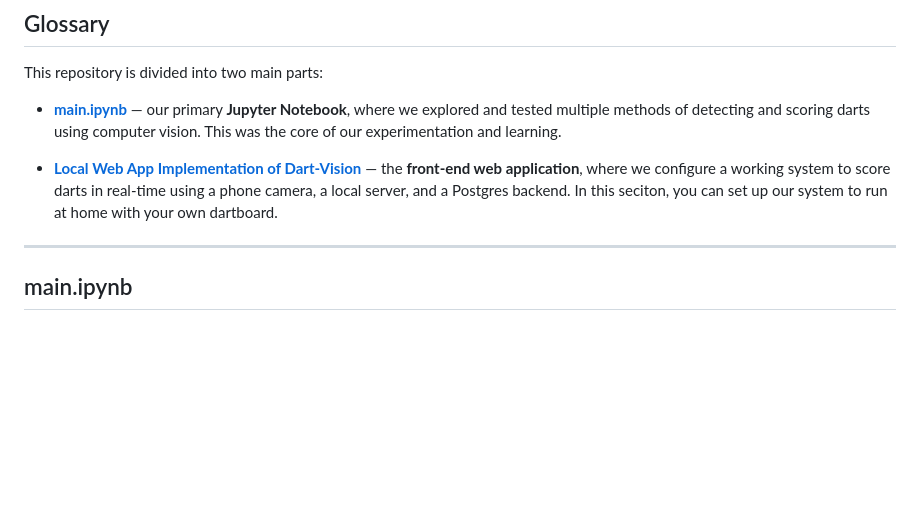
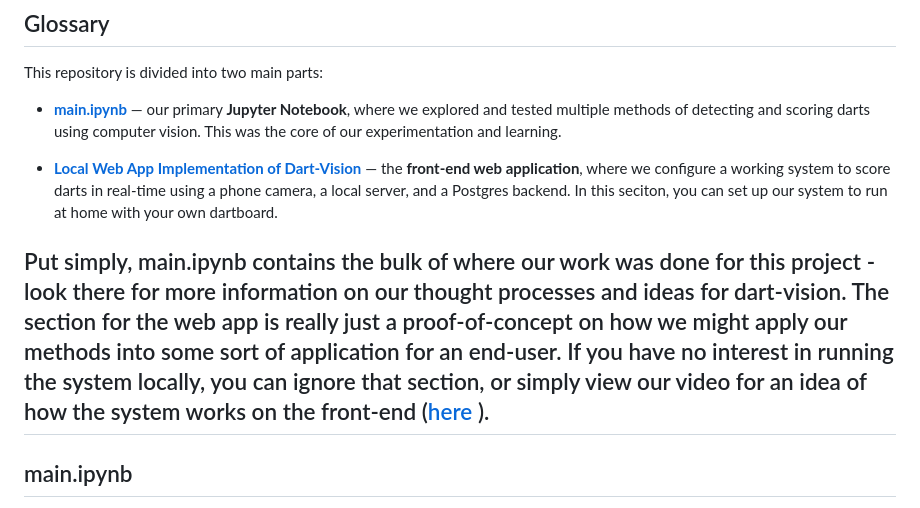
Before and after one commit to reedwrogers/Dart-Vision, a Markdown page: README.md, the part around the change. Drawn GitHub-style; blank space fills up the shorter version.

```diff
--- a/README.md
+++ b/README.md
@@ -29,6 +29,7 @@ This repository is divided into two main parts:
 
 - **[Local Web App Implementation of Dart-Vision](#setting-up-your-dart-board)** — the **front-end web application**, where we configure a working system to score darts in real-time using a phone camera, a local server, and a Postgres backend. In this seciton, you can set up our system to run at home with your own dartboard.
 
+Put simply, main.ipynb contains the bulk of where our work was done for this project - look there for more information on our thought processes and ideas for dart-vision. The section for the web app is really just a proof-of-concept on how we might apply our methods into some sort of application for an end-user. If you have no interest in running the system locally, you can ignore that section, or simply view our video for an idea of how the system works on the front-end (<a href="https://github.com/reedwrogers/Dart-Vision/blob/main/Python%20Files/main.ipynb">here</a> ).
 ---
 
 ## main.ipynb <a id="mainipynb"></a>
```
